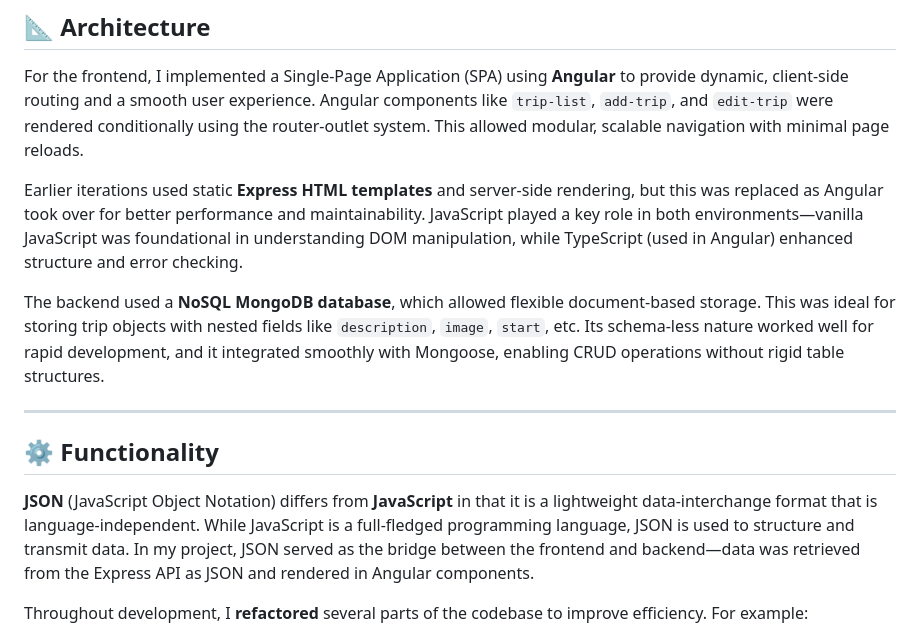
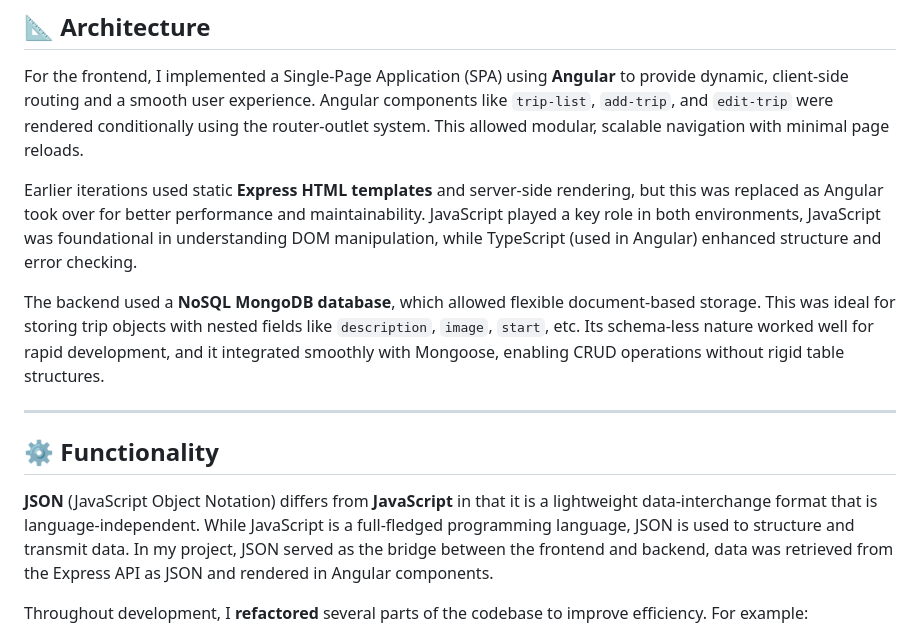
Before and after one commit to Kursheeka-Milburn-12/CS-465, a Markdown page: README.md, the part around the change. Drawn GitHub-style.

```diff
--- a/README.md
+++ b/README.md
@@ -9,7 +9,7 @@
 
 For the frontend, I implemented a Single-Page Application (SPA) using **Angular** to provide dynamic, client-side routing and a smooth user experience. Angular components like `trip-list`, `add-trip`, and `edit-trip` were rendered conditionally using the router-outlet system. This allowed modular, scalable navigation with minimal page reloads.
 
-Earlier iterations used static **Express HTML templates** and server-side rendering, but this was replaced as Angular took over for better performance and maintainability. JavaScript played a key role in both environments—vanilla JavaScript was foundational in understanding DOM manipulation, while TypeScript (used in Angular) enhanced structure and error checking.
+Earlier iterations used static **Express HTML templates** and server-side rendering, but this was replaced as Angular took over for better performance and maintainability. JavaScript played a key role in both environments, JavaScript was foundational in understanding DOM manipulation, while TypeScript (used in Angular) enhanced structure and error checking.
 
 The backend used a **NoSQL MongoDB database**, which allowed flexible document-based storage. This was ideal for storing trip objects with nested fields like `description`, `image`, `start`, etc. Its schema-less nature worked well for rapid development, and it integrated smoothly with Mongoose, enabling CRUD operations without rigid table structures.
 
@@ -17,7 +17,7 @@ The backend used a **NoSQL MongoDB database**, which allowed flexible document-b
 
 ## ⚙️ Functionality
 
-**JSON** (JavaScript Object Notation) differs from **JavaScript** in that it is a lightweight data-interchange format that is language-independent. While JavaScript is a full-fledged programming language, JSON is used to structure and transmit data. In my project, JSON served as the bridge between the frontend and backend—data was retrieved from the Express API as JSON and rendered in Angular components.
+**JSON** (JavaScript Object Notation) differs from **JavaScript** in that it is a lightweight data-interchange format that is language-independent. While JavaScript is a full-fledged programming language, JSON is used to structure and transmit data. In my project, JSON served as the bridge between the frontend and backend, data was retrieved from the Express API as JSON and rendered in Angular components.
 
 Throughout development, I **refactored** several parts of the codebase to improve efficiency. For example:
 - I abstracted API calls into a `TripDataService` to centralize HTTP operations.
```
